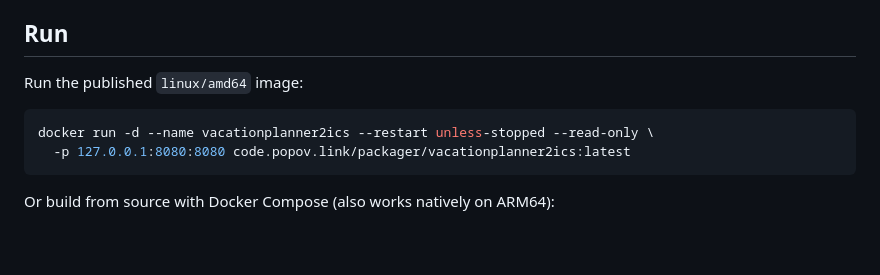
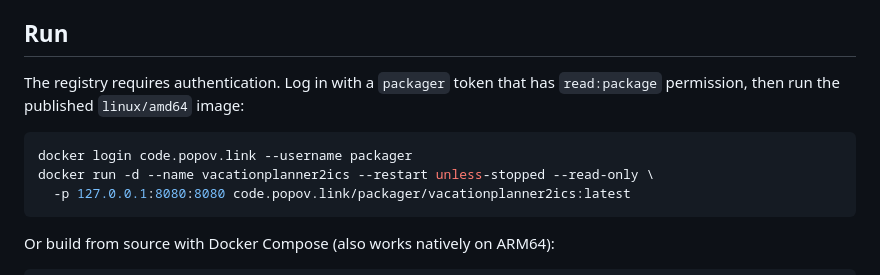
Before and after one commit to valentineus/vacationplanner2ics, a Markdown page: README.md, the part around the change. Drawn GitHub-style; blank space fills up the shorter version.

Commit message:
docs: clarify Gitea registry authentication

````diff
--- a/README.md
+++ b/README.md
@@ -6,9 +6,11 @@ It only calls `GET /v1/vacations/year/{year}`.
 
 ## Run
 
-Run the published `linux/amd64` image:
+The registry requires authentication. Log in with a `packager` token that has
+`read:package` permission, then run the published `linux/amd64` image:
 
 ```sh
+docker login code.popov.link --username packager
 docker run -d --name vacationplanner2ics --restart unless-stopped --read-only \
   -p 127.0.0.1:8080:8080 code.popov.link/packager/vacationplanner2ics:latest
 ```
````
